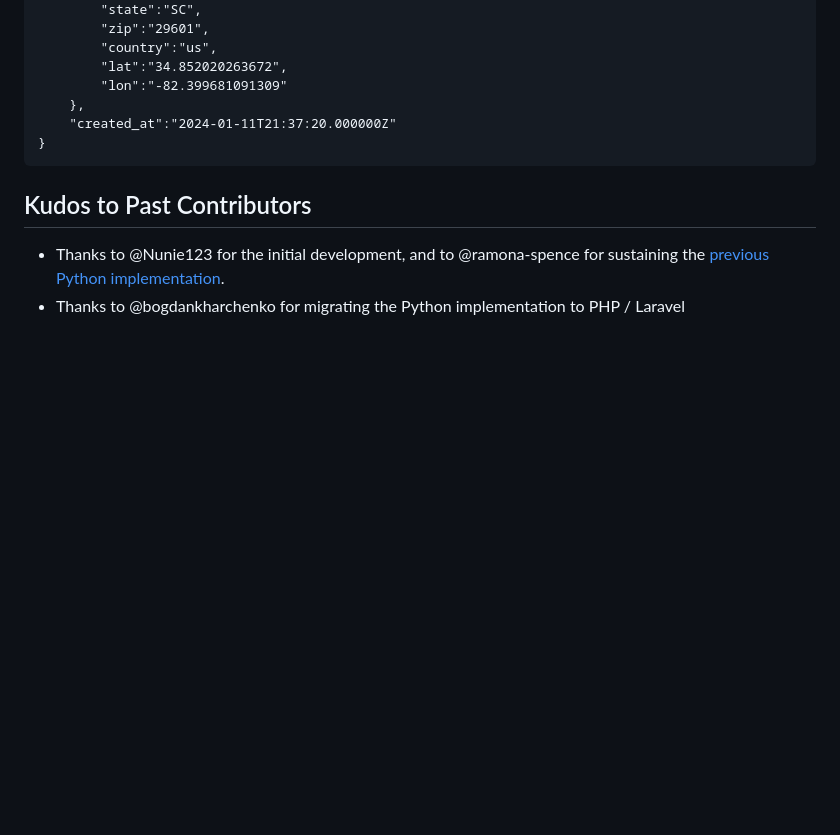
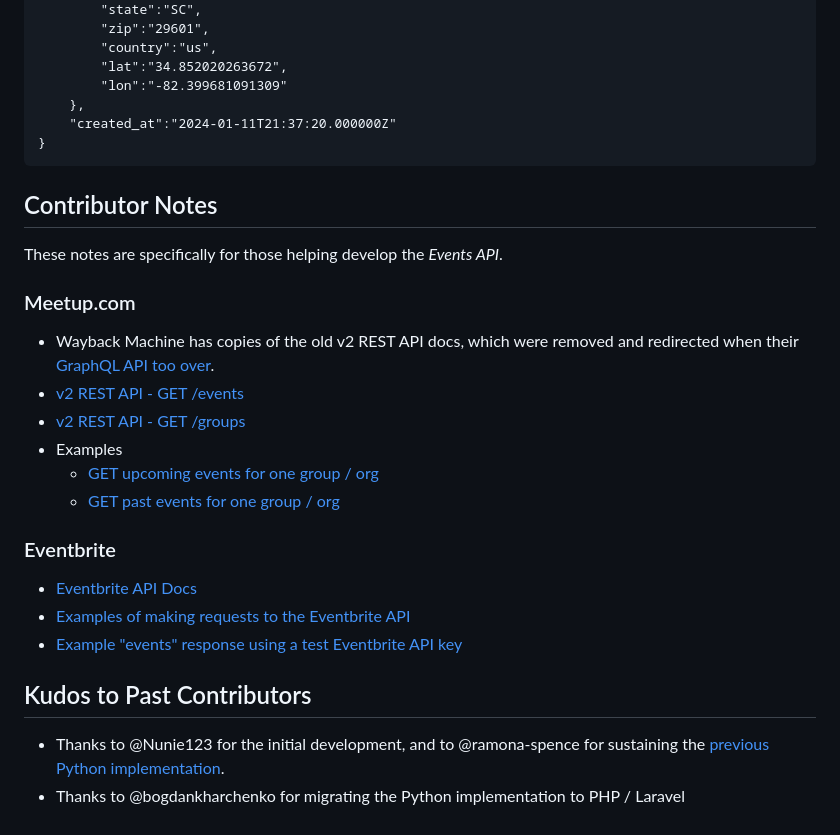
Before and after one commit to hackgvl/hackgreenville-com, a Markdown page: EVENTS_API.md, the part around the change. Rendered like a GitHub page; blank space fills up the shorter version.

Commit message:
Add contributor notes to the Events API docs pointing at Meetup and Evenbrite docs and examples, including Wayback Machine links to the old v2 REST Meetup docs

````diff
--- a/EVENTS_API.md
+++ b/EVENTS_API.md
@@ -48,6 +48,22 @@ By default, results are returned in JSON format.
 }
 ```
 
+## Contributor Notes
+These notes are specifically for those helping develop the _Events API_.
+
+### Meetup.com
+* Wayback Machine has copies of the old v2 REST API docs, which were removed and redirected when their [GraphQL API too over](https://github.com/hackgvl/hackgreenville-com/issues/212).
+* [v2 REST API - GET /events](https://web.archive.org/web/20170709041824/http://www.meetup.com/meetup_api/docs/2/events/)
+* [v2 REST API - GET /groups](https://web.archive.org/web/20170709041556/http://www.meetup.com/meetup_api/docs/2/groups/)
+* Examples
+  * [GET upcoming events for one group / org](https://api.meetup.com/hack-greenville/events?&sign=true&photo-host=public)
+  * [GET past events for one group / org](https://api.meetup.com/hack-greenville/events?&sign=true&photo-host=public&status=past)
+
+### Eventbrite
+* [Eventbrite API Docs](http://developer.eventbrite.com/doc/)
+* [Examples of making requests to the Eventbrite API](https://github.com/hackgvl/hackgreenville-com/issues/217#issuecomment-802212633)
+* [Example "events" response using a test Eventbrite API key](https://www.eventbriteapi.com/v3/events/10584525601/?token=BKKRDKVUVRC5WG4HAVLT)
+
 ## Kudos to Past Contributors
 * Thanks to @Nunie123 for the initial development, and to @ramona-spence for sustaining the [previous Python implementation](https://github.com/hackgvl/events-api).
 * Thanks to @bogdankharchenko for migrating the Python implementation to PHP / Laravel
````
